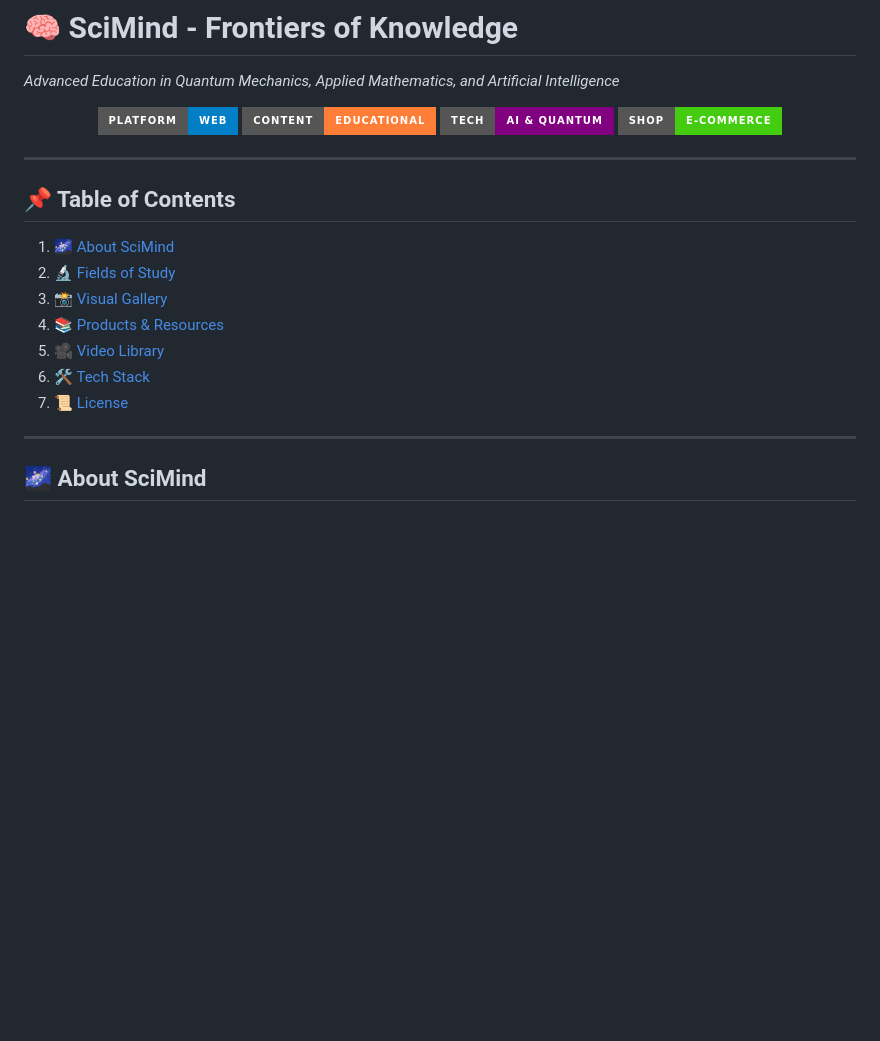
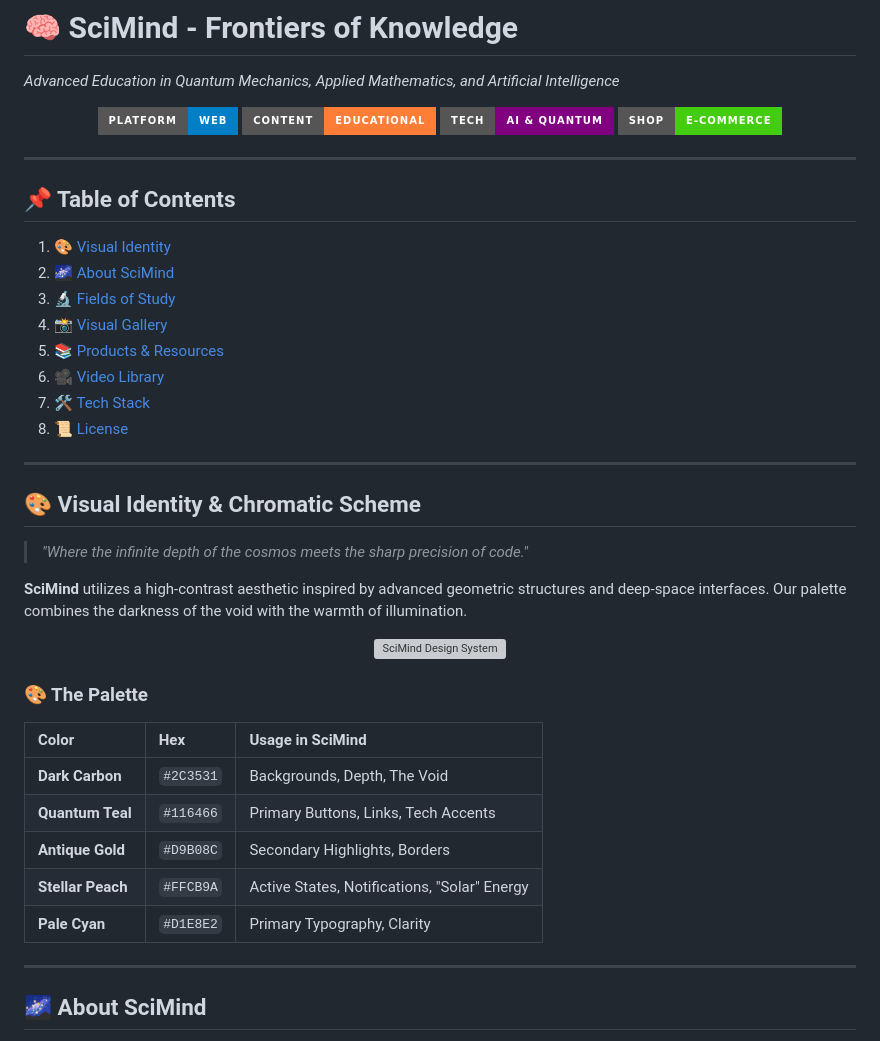
Before and after one commit to fazy1729/SciMind, a Markdown page: README.MD, the part around the change printed below. Drawn GitHub-style; badges without logos; blank space fills up the shorter version; grey boxes are pictures that could not be loaded.

Commit message:
Color scheme added + paths to photos

```diff
--- a/README.MD
+++ b/README.MD
@@ -12,13 +14,35 @@
 ---
 
 ## 📌 Table of Contents
-1. [🌌 About SciMind](#-about-scimind)
-2. [🔬 Fields of Study](#-fields-of-study)
-3. [📸 Visual Gallery](#-visual-gallery)
-4. [📚 Products & Resources](#-products--resources)
-5. [🎥 Video Library](#-video-library)
-6. [🛠 Tech Stack](#-tech-stack)
-7. [📜 License](#-license)
+1. [🎨 Visual Identity](#-visual-identity--chromatic-scheme)
+2. [🌌 About SciMind](#-about-scimind)
+3. [🔬 Fields of Study](#-fields-of-study)
+4. [📸 Visual Gallery](#-visual-gallery)
+5. [📚 Products & Resources](#-products--resources)
+6. [🎥 Video Library](#-video-library)
+7. [🛠 Tech Stack](#-tech-stack)
+8. [📜 License](#-license)
+
+---
+
+## 🎨 Visual Identity & Chromatic Scheme
+
+> *"Where the infinite depth of the cosmos meets the sharp precision of code."*
+
+**SciMind** utilizes a high-contrast aesthetic inspired by advanced geometric structures and deep-space interfaces. Our palette combines the darkness of the void with the warmth of illumination.
+
+<div align="center">
+  <img src="SciMind\schema_cromatica.png" alt="SciMind Design System" width="100%" style="border-radius: 10px; box-shadow: 0px 0px 20px rgba(17, 100, 102, 0.4);">
+</div>
+
+### 🎨 The Palette
+| Color | Hex | Usage in SciMind |
+| :--- | :--- | :--- |
+| **Dark Carbon** | `#2C3531` | Backgrounds, Depth, The Void |
+| **Quantum Teal** | `#116466` | Primary Buttons, Links, Tech Accents |
+| **Antique Gold** | `#D9B08C` | Secondary Highlights, Borders |
+| **Stellar Peach** | `#FFCB9A` | Active States, Notifications, "Solar" Energy |
+| **Pale Cyan** | `#D1E8E2` | Primary Typography, Clarity |
 
 ---
 
```
Also changed, not shown: other parts of README.MD (+12 -10 lines).
